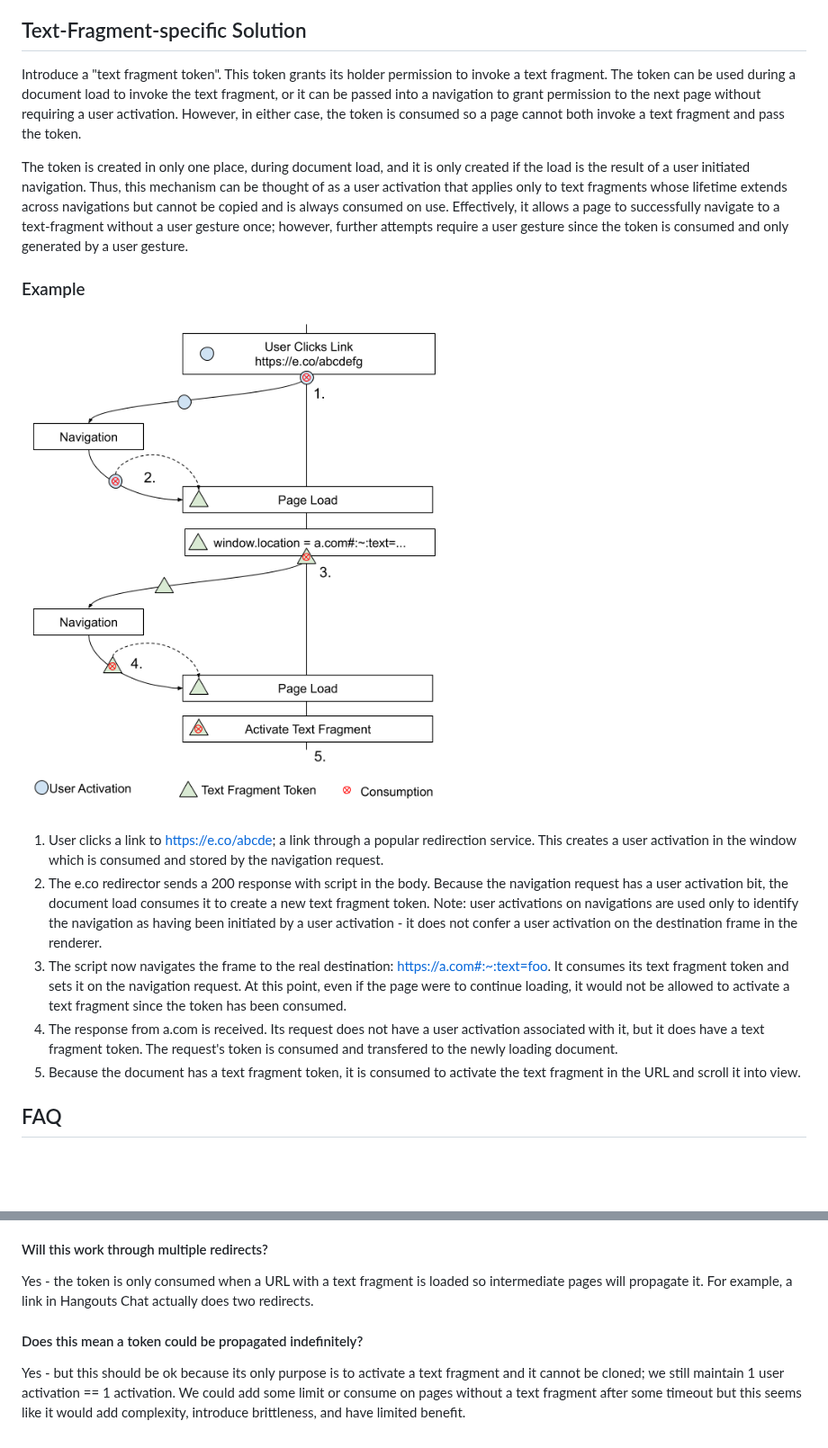
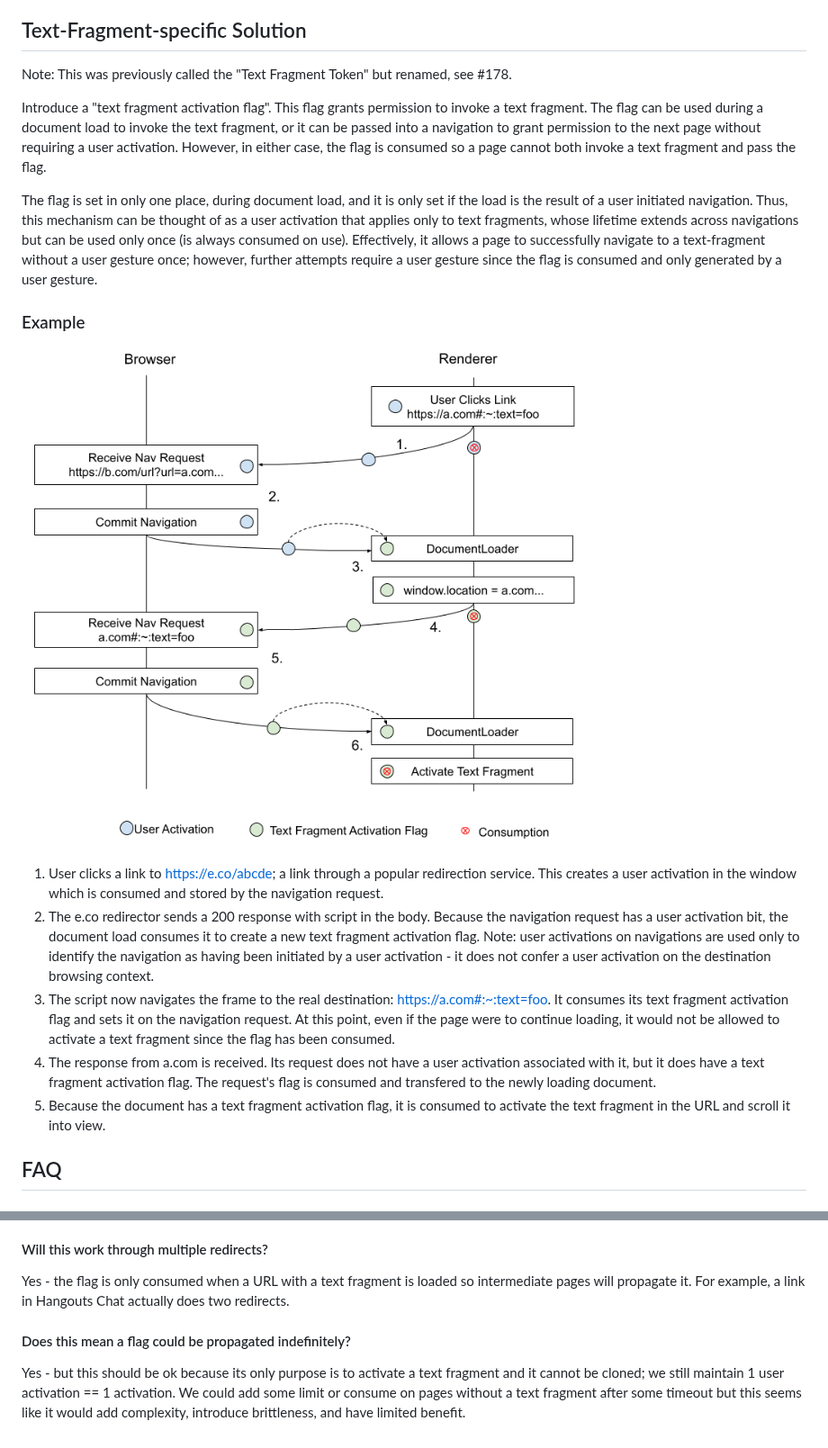
Before and after one commit to WICG/scroll-to-text-fragment, a Markdown page: redirects.md, 2 parts joined by grey strips. Shown at 90% size. GitHub-like rendering; pictures changed too: text_fragment_activation_flag.png (added), text_fragment_token.png (deleted); blank space fills up the shorter version.

Commit message:
[Spec] Rename TextFragmentToken (#202)
* [Spec] Rename TextFragmentToken

Renames TextFragmentToken to TextFragmentActivationFlag.

Didn't use the suggestions in #178 since they'd be too similar to Document's `allowTextFragmentDirective` flag. "Activation" is also better at describing that this is effectively a specially-propagated user-activation bit.

```diff
--- a/redirects.md
+++ b/redirects.md
@@ -69,45 +69,47 @@ will be, at minimum, a years-long effort.
 
 ## Text-Fragment-specific Solution
 
-Introduce a "text fragment token". This token grants its holder permission to
-invoke a text fragment. The token can be used during a document load to invoke
+Note: This was previously called the "Text Fragment Token" but renamed, see
+#178.
+
+Introduce a "text fragment activation flag". This flag grants permission to
+invoke a text fragment. The flag can be used during a document load to invoke
 the text fragment, or it can be passed into a navigation to grant permission to
 the next page without requiring a user activation. However, in either case, the
-token is consumed so a page cannot both invoke a text fragment and pass the
-token.
+flag is consumed so a page cannot both invoke a text fragment and pass the flag.
 
-The token is created in only one place, during document load, and it is only
-created if the load is the result of a user initiated navigation. Thus, this
-mechanism can be thought of as a user activation that applies only to text
-fragments whose lifetime extends across navigations but cannot be copied and is
-always consumed on use.  Effectively, it allows a page to successfully navigate
-to a text-fragment without a user gesture once; however, further attempts
-require a user gesture since the token is consumed and only generated by a user
-gesture.
+The flag is set in only one place, during document load, and it is only set if
+the load is the result of a user initiated navigation. Thus, this mechanism can
+be thought of as a user activation that applies only to text fragments, whose
+lifetime extends across navigations but can be used only once (is always
+consumed on use). Effectively, it allows a page to successfully navigate to a
+text-fragment without a user gesture once; however, further attempts require a
+user gesture since the flag is consumed and only generated by a user gesture.
 
 ### Example
 
-![Diagram showing an example text-fragment activation through a client-side redirect](text_fragment_token.png)
+![Diagram showing an example text-fragment activation through a client-side redirect](text_fragment_activation_flag.png)
 
 1. User clicks a link to https://e.co/abcde; a link through a popular
   redirection service. This creates a user activation in the window which is
   consumed and stored by the navigation request.
 2. The e.co redirector sends a 200 response with script in the body. Because
-  the navigation request has a user activation bit, the document load consumes it
-  to create a new text fragment token. Note: user activations on navigations
-  are used only to identify the navigation as having been initiated by a user
-  activation - it does not confer a user activation on the destination frame in
-  the renderer.
+  the navigation request has a user activation bit, the document load consumes
+  it to create a new text fragment activation flag. Note: user activations on
+  navigations are used only to identify the navigation as having been initiated
+  by a user activation - it does not confer a user activation on the destination
+  browsing context.
 3. The script now navigates the frame to the real destination:
-  https://a.com#:~:text=foo. It consumes its text fragment token and sets it on
+  https://a.com#:~:text=foo. It consumes its text fragment activation flag and sets it on
   the navigation request. At this point, even if the page were to continue
-  loading, it would not be allowed to activate a text fragment since the token
+  loading, it would not be allowed to activate a text fragment since the flag
   has been consumed.
 4. The response from a.com is received. Its request does not have a user
-  activation associated with it, but it does have a text fragment token.  The
-  request's token is consumed and transfered to the newly loading document.
-5. Because the document has a text fragment token, it is consumed to activate
-  the text fragment in the URL and scroll it into view.
+  activation associated with it, but it does have a text fragment activation
+  flag. The request's flag is consumed and transfered to the newly loading
+  document.
+5. Because the document has a text fragment activation flag, it is consumed to
+  activate the text fragment in the URL and scroll it into view.
 
 ## FAQ
 
@@ -151,11 +153,11 @@ activation.
 
 #### Will this work through multiple redirects?
 
-Yes - the token is only consumed when a URL with a text fragment is loaded so
+Yes - the flag is only consumed when a URL with a text fragment is loaded so
 intermediate pages will propagate it. For example, a link in Hangouts Chat
 actually does two redirects.
 
-#### Does this mean a token could be propagated indefinitely?
+#### Does this mean a flag could be propagated indefinitely?
 
 Yes - but this should be ok because its only purpose is to activate a text
 fragment and it cannot be cloned; we still maintain 1 user activation == 1
```
Also changed, not shown: 2 other files.
